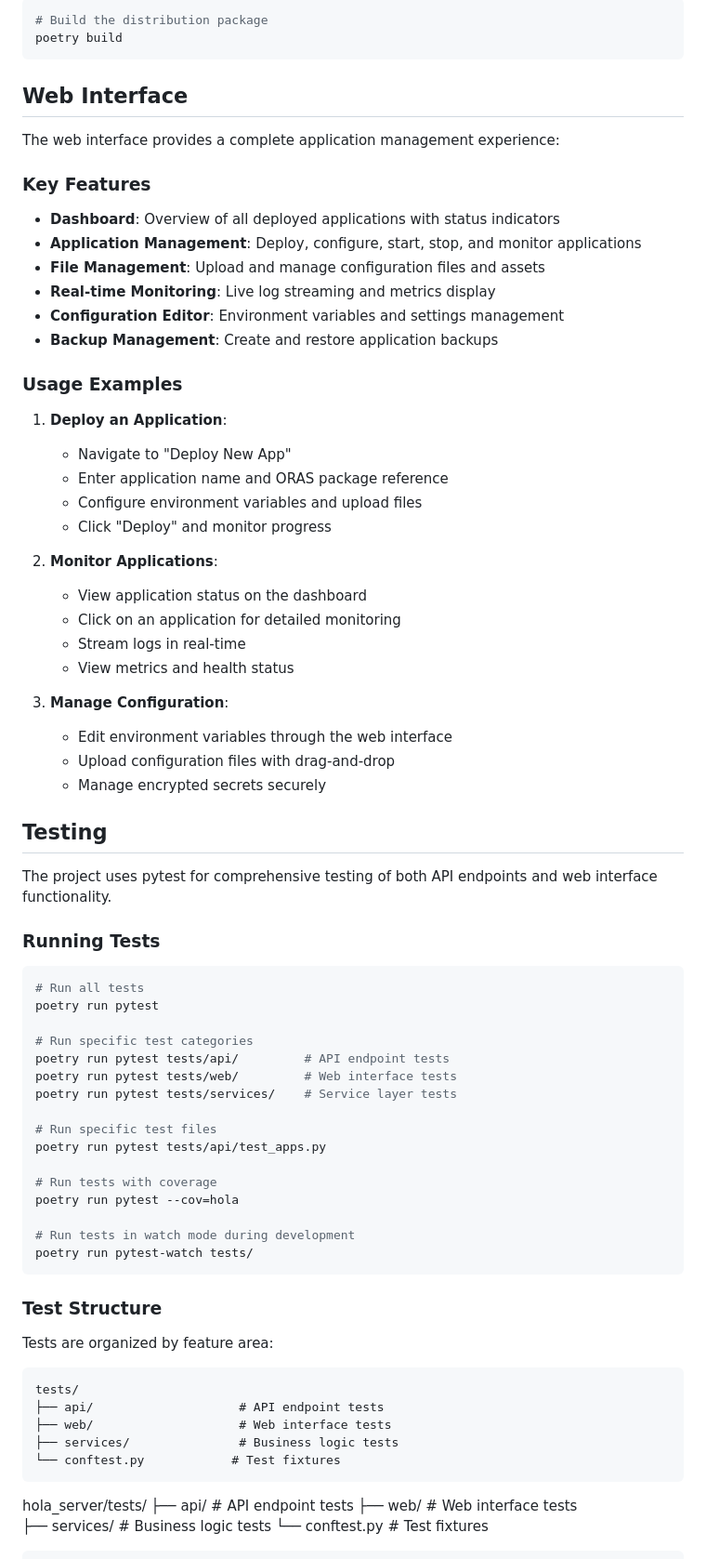
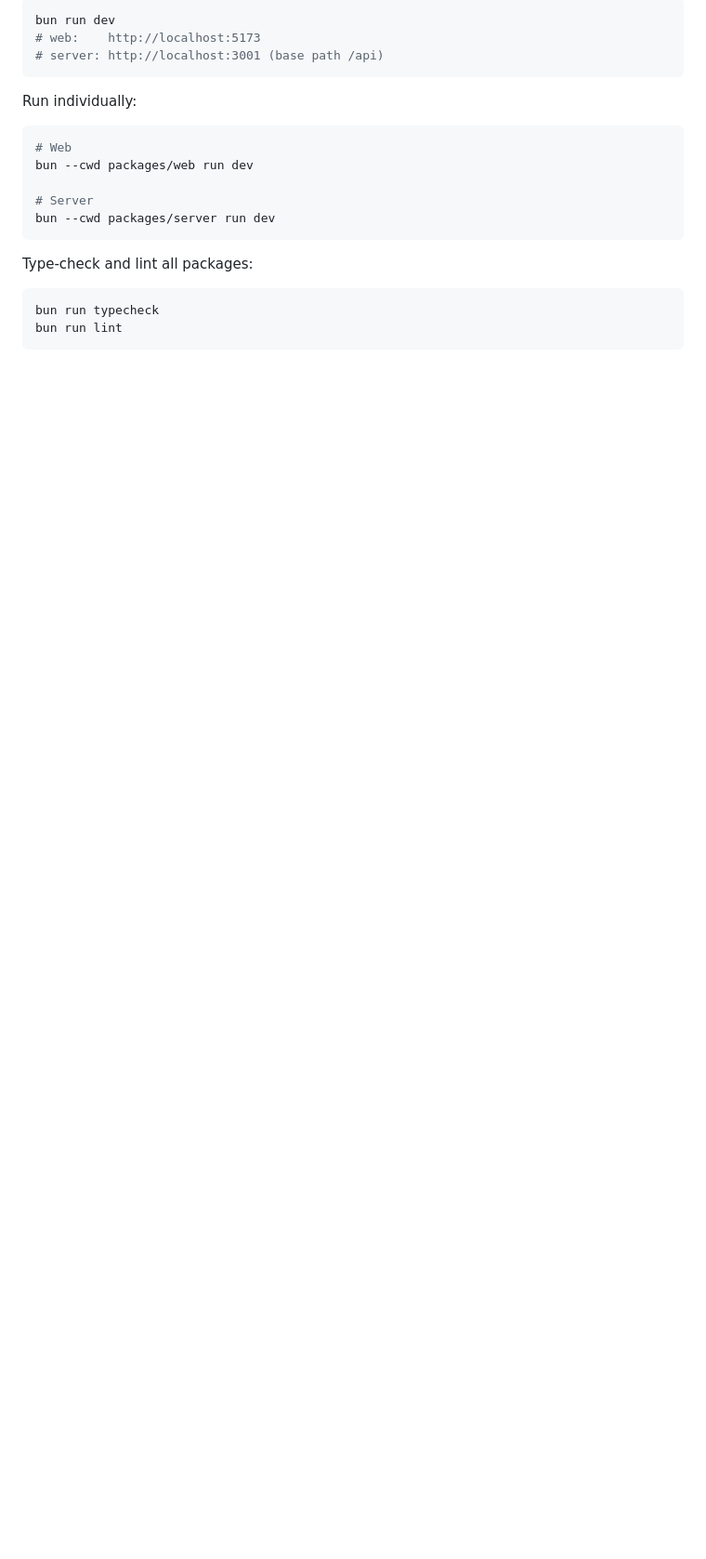
Before and after one commit to try-hola/hola, a Markdown page: README.md, the part around one of its changes. Shown at 93% size. GitHub-like rendering; blank space fills up the shorter version.

````diff
--- a/README.md
+++ b/README.md
@@ -135,80 +87,21 @@ poetry run uvicorn hola.main:app --reload --host 0.0.0.0 --port 8000
 ```bash
-# Build the distribution package
-poetry build
+bun run dev
+# web:    http://localhost:5173
+# server: http://localhost:3001 (base path /api)
 ```
 
-## Web Interface
+Run individually:
+```bash
+# Web
+bun --cwd packages/web run dev
 
-The web interface provides a complete application management experience:
-
-### Key Features
-
-- **Dashboard**: Overview of all deployed applications with status indicators
-- **Application Management**: Deploy, configure, start, stop, and monitor applications
-- **File Management**: Upload and manage configuration files and assets
-- **Real-time Monitoring**: Live log streaming and metrics display
-- **Configuration Editor**: Environment variables and settings management
-- **Backup Management**: Create and restore application backups
-
-### Usage Examples
-
-1. **Deploy an Application**:
-   - Navigate to "Deploy New App"
-   - Enter application name and ORAS package reference
-   - Configure environment variables and upload files
-   - Click "Deploy" and monitor progress
-
-2. **Monitor Applications**:
-   - View application status on the dashboard
-   - Click on an application for detailed monitoring
-   - Stream logs in real-time
-   - View metrics and health status
-
-3. **Manage Configuration**:
-   - Edit environment variables through the web interface
-   - Upload configuration files with drag-and-drop
-   - Manage encrypted secrets securely
-
-## Testing
-
-The project uses pytest for comprehensive testing of both API endpoints and web interface functionality.
-
-### Running Tests
-
-```bash
-# Run all tests
-poetry run pytest
-
-# Run specific test categories
-poetry run pytest tests/api/         # API endpoint tests
-poetry run pytest tests/web/         # Web interface tests
-poetry run pytest tests/services/    # Service layer tests
-
-# Run specific test files
-poetry run pytest tests/api/test_apps.py
-
-# Run tests with coverage
-poetry run pytest --cov=hola
-
-# Run tests in watch mode during development
-poetry run pytest-watch tests/
+# Server
+bun --cwd packages/server run dev
 ```
 
-### Test Structure
-
-Tests are organized by feature area:
-
-```
-tests/
-├── api/                    # API endpoint tests
-├── web/                    # Web interface tests
-├── services/               # Business logic tests
-└── conftest.py            # Test fixtures
-```
-hola_server/tests/
-├── api/                    # API endpoint tests
-├── web/                    # Web interface tests
-├── services/               # Business logic tests
-└── conftest.py            # Test fixtures
+Type-check and lint all packages:
+```bash
+bun run typecheck
+bun run lint
 ```
 
````
Also changed, not shown: other parts of README.md (+92 -156 lines).
